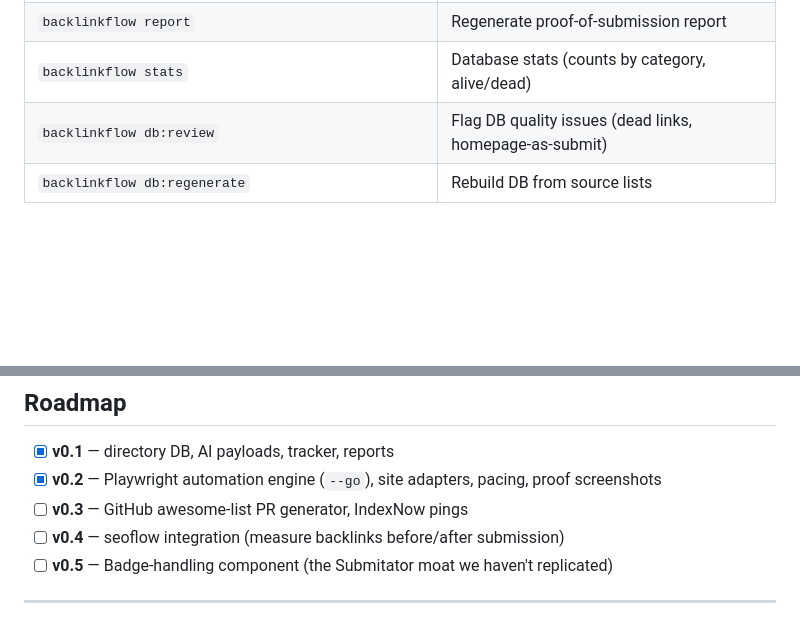
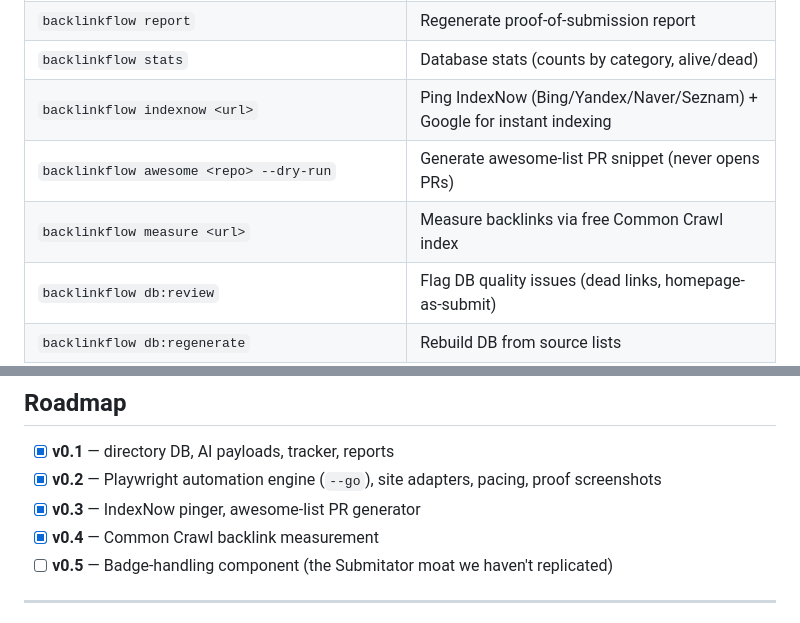
Before and after one commit to imsankz/backlinkflow, a Markdown page: README.md, 2 parts joined by grey strips. GitHub-like rendering; blank space fills up the shorter version.

Commit message:
docs: document indexnow/awesome/measure commands, update roadmap

```diff
--- a/README.md
+++ b/README.md
@@ -121,6 +121,9 @@ No hardcoded sites. Examples in `examples/`.
 | `backlinkflow status` | Tracker summary (submitted/pending/failed) |
 | `backlinkflow report` | Regenerate proof-of-submission report |
 | `backlinkflow stats` | Database stats (counts by category, alive/dead) |
+| `backlinkflow indexnow <url>` | Ping IndexNow (Bing/Yandex/Naver/Seznam) + Google for instant indexing |
+| `backlinkflow awesome <repo> --dry-run` | Generate awesome-list PR snippet (never opens PRs) |
+| `backlinkflow measure <url>` | Measure backlinks via free Common Crawl index |
 | `backlinkflow db:review` | Flag DB quality issues (dead links, homepage-as-submit) |
 | `backlinkflow db:regenerate` | Rebuild DB from source lists |
 | `backlinkflow init` | Write config template |
@@ -303,8 +306,8 @@ examples/                 # 2 example site configs
 
 - [x] **v0.1** — directory DB, AI payloads, tracker, reports
 - [x] **v0.2** — Playwright automation engine (`--go`), site adapters, pacing, proof screenshots
-- [ ] **v0.3** — GitHub awesome-list PR generator, IndexNow pings
-- [ ] **v0.4** — seoflow integration (measure backlinks before/after submission)
+- [x] **v0.3** — IndexNow pinger, awesome-list PR generator
+- [x] **v0.4** — Common Crawl backlink measurement
 - [ ] **v0.5** — Badge-handling component (the Submitator moat we haven't replicated)
 
 ---
```
